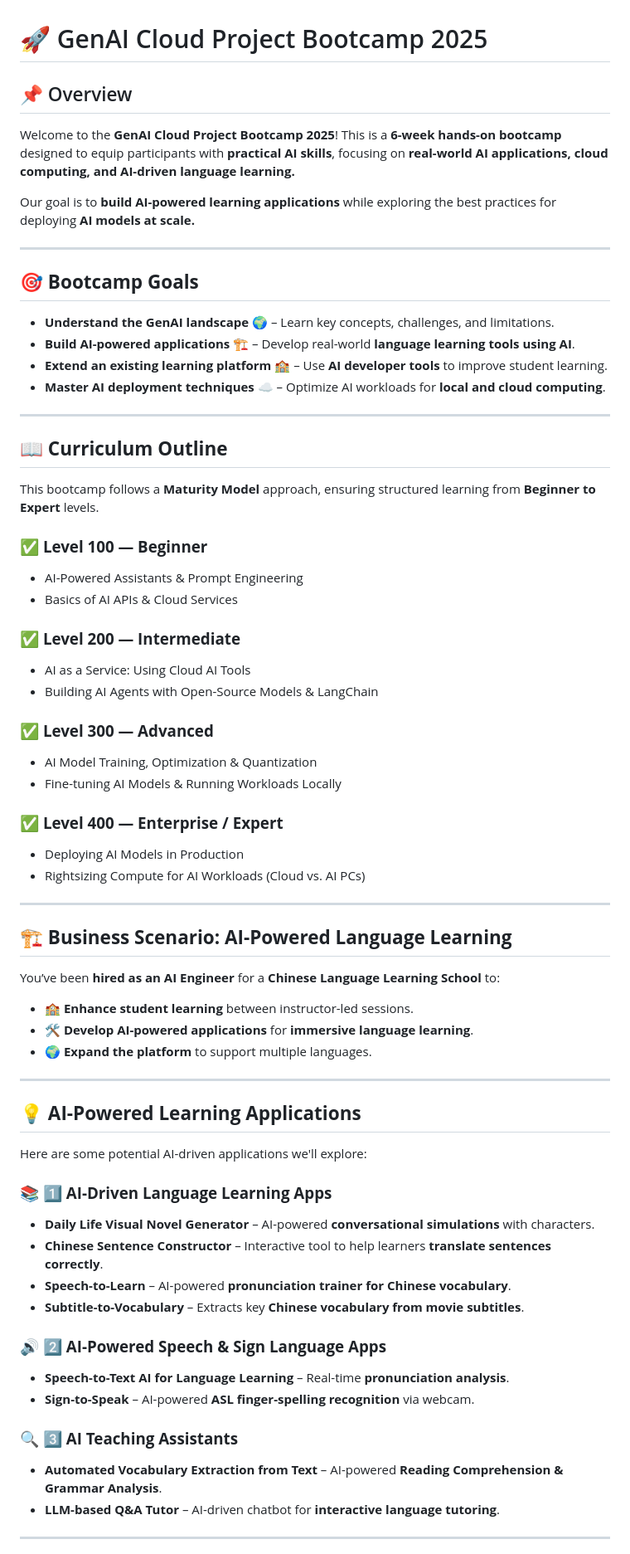
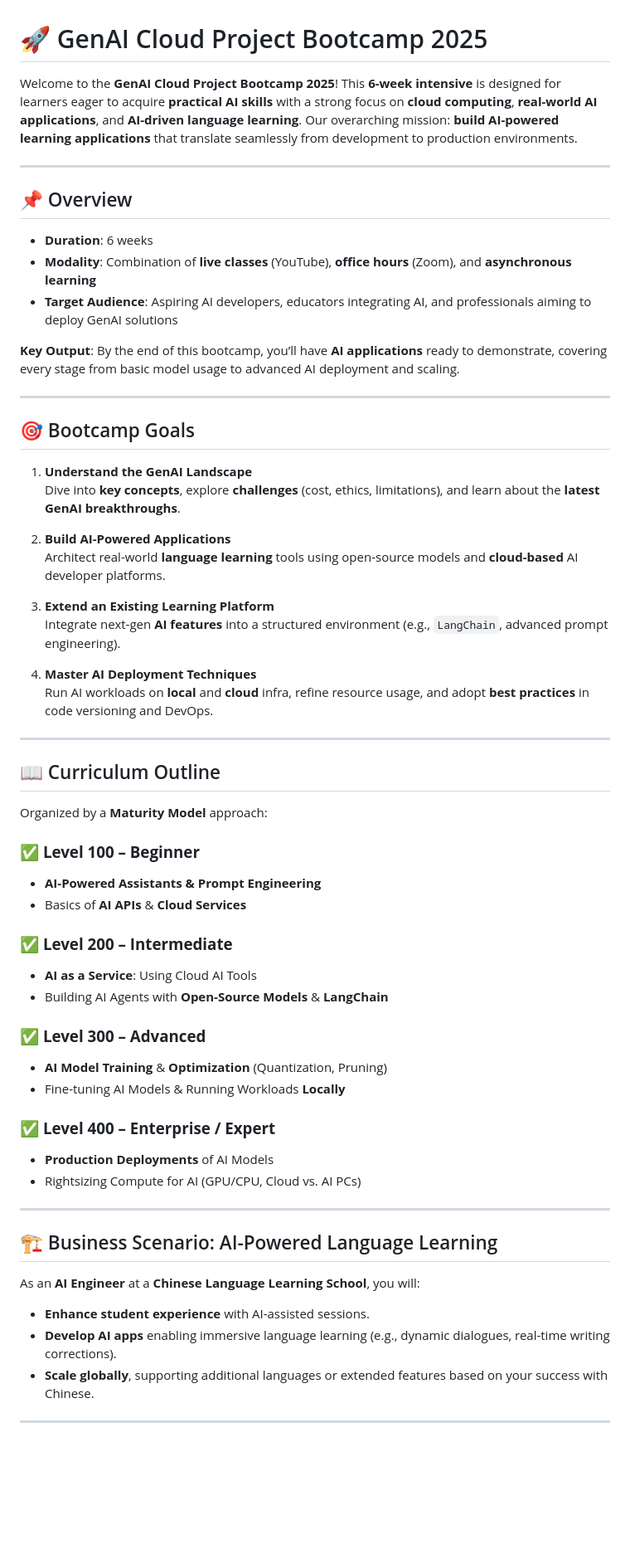
Before and after one commit to mesutoezdil/genai-bootcamp-2025, a Markdown page: README.md, the part around one of its changes. Shown at 83% size. GitHub-like rendering; blank space fills up the shorter version.

```diff
--- a/README.md
+++ b/README.md
@@ -1,65 +1,64 @@
 # 🚀 GenAI Cloud Project Bootcamp 2025
 
-## 📌 Overview
-Welcome to the **GenAI Cloud Project Bootcamp 2025**! This is a **6-week hands-on bootcamp** designed to equip participants with **practical AI skills**, focusing on **real-world AI applications, cloud computing, and AI-driven language learning.**
-
-Our goal is to **build AI-powered learning applications** while exploring the best practices for deploying **AI models at scale.**
+Welcome to the **GenAI Cloud Project Bootcamp 2025**! This **6-week intensive** is designed for learners eager to acquire **practical AI skills** with a strong focus on **cloud computing**, **real-world AI applications**, and **AI-driven language learning**. Our overarching mission: **build AI-powered learning applications** that translate seamlessly from development to production environments.
 
 ---
 
-## 🎯 **Bootcamp Goals**
-- **Understand the GenAI landscape** 🌍 – Learn key concepts, challenges, and limitations.
-- **Build AI-powered applications** 🏗️ – Develop real-world **language learning tools using AI**.
-- **Extend an existing learning platform** 🏫 – Use **AI developer tools** to improve student learning.
-- **Master AI deployment techniques** ☁️ – Optimize AI workloads for **local and cloud computing**.
+## 📌 Overview
+
+- **Duration**: 6 weeks
+- **Modality**: Combination of **live classes** (YouTube), **office hours** (Zoom), and **asynchronous learning**
+- **Target Audience**: Aspiring AI developers, educators integrating AI, and professionals aiming to deploy GenAI solutions
+
+**Key Output**: By the end of this bootcamp, you’ll have **AI applications** ready to demonstrate, covering every stage from basic model usage to advanced AI deployment and scaling.
 
 ---
 
-## 📖 **Curriculum Outline**
-This bootcamp follows a **Maturity Model** approach, ensuring structured learning from **Beginner to Expert** levels.
+## 🎯 Bootcamp Goals
 
-### ✅ **Level 100 — Beginner**
-- AI-Powered Assistants & Prompt Engineering
-- Basics of AI APIs & Cloud Services
+1. **Understand the GenAI Landscape**
+   Dive into **key concepts**, explore **challenges** (cost, ethics, limitations), and learn about the **latest GenAI breakthroughs**.
 
-### ✅ **Level 200 — Intermediate**
-- AI as a Service: Using Cloud AI Tools
-- Building AI Agents with Open-Source Models & LangChain
+2. **Build AI-Powered Applications**
+   Architect real-world **language learning** tools using open-source models and **cloud-based** AI developer platforms.
 
-### ✅ **Level 300 — Advanced**
-- AI Model Training, Optimization & Quantization
-- Fine-tuning AI Models & Running Workloads Locally
+3. **Extend an Existing Learning Platform**
+   Integrate next-gen **AI features** into a structured environment (e.g., `LangChain`, advanced prompt engineering).
 
-### ✅ **Level 400 — Enterprise / Expert**
-- Deploying AI Models in Production
-- Rightsizing Compute for AI Workloads (Cloud vs. AI PCs)
+4. **Master AI Deployment Techniques**
+   Run AI workloads on **local** and **cloud** infra, refine resource usage, and adopt **best practices** in code versioning and DevOps.
 
 ---
 
-## 🏗️ **Business Scenario: AI-Powered Language Learning**
-You’ve been **hired as an AI Engineer** for a **Chinese Language Learning School** to:
-- 🏫 **Enhance student learning** between instructor-led sessions.
-- 🛠 **Develop AI-powered applications** for **immersive language learning**.
-- 🌍 **Expand the platform** to support multiple languages.
+## 📖 Curriculum Outline
+
+Organized by a **Maturity Model** approach:
+
+### ✅ **Level 100 – Beginner**
+- **AI-Powered Assistants & Prompt Engineering**
+- Basics of **AI APIs** & **Cloud Services**
+
+### ✅ **Level 200 – Intermediate**
+- **AI as a Service**: Using Cloud AI Tools
+- Building AI Agents with **Open-Source Models** & **LangChain**
+
+### ✅ **Level 300 – Advanced**
+- **AI Model Training** & **Optimization** (Quantization, Pruning)
+- Fine-tuning AI Models & Running Workloads **Locally**
+
+### ✅ **Level 400 – Enterprise / Expert**
+- **Production Deployments** of AI Models
+- Rightsizing Compute for AI (GPU/CPU, Cloud vs. AI PCs)
 
 ---
 
-## 💡 **AI-Powered Learning Applications**
-Here are some potential AI-driven applications we'll explore:
+## 🏗️ Business Scenario: AI-Powered Language Learning
 
-### 📚 **1️⃣ AI-Driven Language Learning Apps**
-- **Daily Life Visual Novel Generator** – AI-powered **conversational simulations** with characters.
-- **Chinese Sentence Constructor** – Interactive tool to help learners **translate sentences correctly**.
-- **Speech-to-Learn** – AI-powered **pronunciation trainer for Chinese vocabulary**.
-- **Subtitle-to-Vocabulary** – Extracts key **Chinese vocabulary from movie subtitles**.
+As an **AI Engineer** at a **Chinese Language Learning School**, you will:
 
-### 🔊 **2️⃣ AI-Powered Speech & Sign Language Apps**
-- **Speech-to-Text AI for Language Learning** – Real-time **pronunciation analysis**.
-- **Sign-to-Speak** – AI-powered **ASL finger-spelling recognition** via webcam.
-
-### 🔍 **3️⃣ AI Teaching Assistants**
-- **Automated Vocabulary Extraction from Text** – AI-powered **Reading Comprehension & Grammar Analysis**.
-- **LLM-based Q&A Tutor** – AI-driven chatbot for **interactive language tutoring**.
+- **Enhance student experience** with AI-assisted sessions.
+- **Develop AI apps** enabling immersive language learning (e.g., dynamic dialogues, real-time writing corrections).
+- **Scale globally**, supporting additional languages or extended features based on your success with Chinese.
 
 ---
 
```
Also changed, not shown: other parts of README.md (+80 -45 lines).
